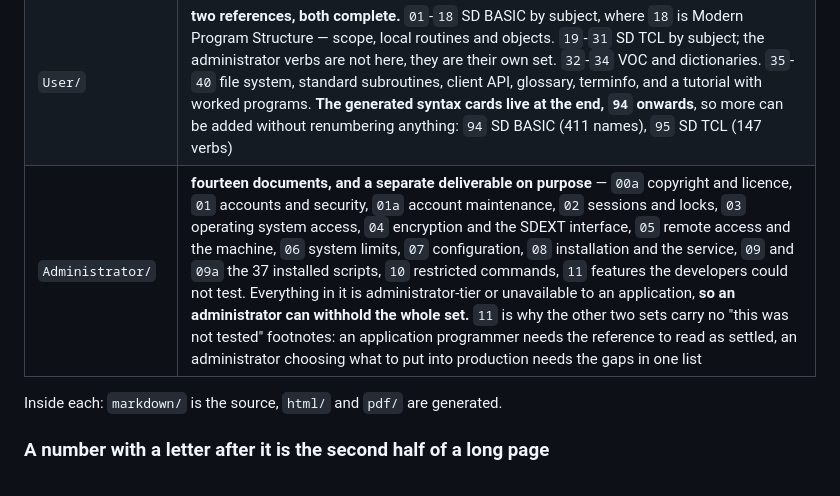
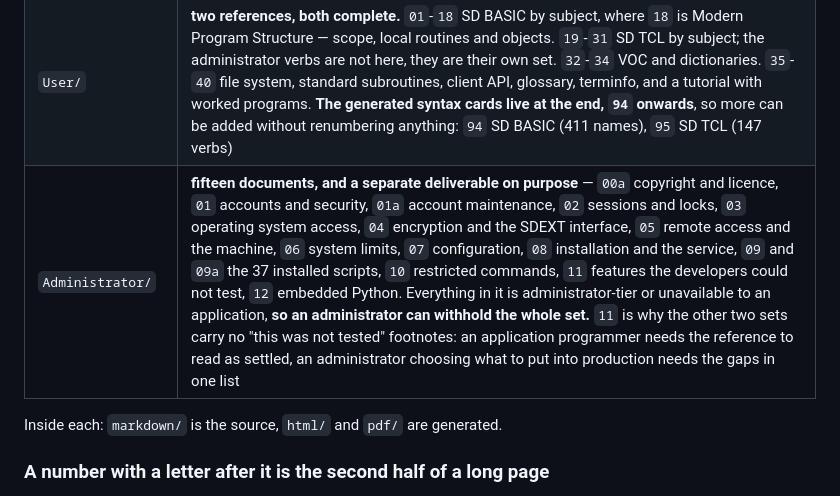
Before and after one commit to dmontaine/SDCoreLinuxDocs, a Markdown page: README.md, the part around the change. Rendered like a GitHub page.

```diff
--- a/README.md
+++ b/README.md
@@ -36,7 +36,7 @@ Three document sets, each with the same three folders:
 |---|---|
 | `GettingStarted/` | 19 pages — installing SD Core on Linux, running it, and what differs from OpenQM and from SD Core for Windows |
 | `User/` | **two references, both complete.** `01`-`18` SD BASIC by subject, where `18` is Modern Program Structure — scope, local routines and objects. `19`-`31` SD TCL by subject; the administrator verbs are not here, they are their own set. `32`-`34` VOC and dictionaries. `35`-`40` file system, standard subroutines, client API, glossary, terminfo, and a tutorial with worked programs. **The generated syntax cards live at the end, `94` onwards**, so more can be added without renumbering anything: `94` SD BASIC (411 names), `95` SD TCL (147 verbs) |
-| `Administrator/` | **fourteen documents, and a separate deliverable on purpose** — `00a` copyright and licence, `01` accounts and security, `01a` account maintenance, `02` sessions and locks, `03` operating system access, `04` encryption and the SDEXT interface, `05` remote access and the machine, `06` system limits, `07` configuration, `08` installation and the service, `09` and `09a` the 37 installed scripts, `10` restricted commands, `11` features the developers could not test. Everything in it is administrator-tier or unavailable to an application, **so an administrator can withhold the whole set.** `11` is why the other two sets carry no "this was not tested" footnotes: an application programmer needs the reference to read as settled, an administrator choosing what to put into production needs the gaps in one list |
+| `Administrator/` | **fifteen documents, and a separate deliverable on purpose** — `00a` copyright and licence, `01` accounts and security, `01a` account maintenance, `02` sessions and locks, `03` operating system access, `04` encryption and the SDEXT interface, `05` remote access and the machine, `06` system limits, `07` configuration, `08` installation and the service, `09` and `09a` the 37 installed scripts, `10` restricted commands, `11` features the developers could not test, `12` embedded Python. Everything in it is administrator-tier or unavailable to an application, **so an administrator can withhold the whole set.** `11` is why the other two sets carry no "this was not tested" footnotes: an application programmer needs the reference to read as settled, an administrator choosing what to put into production needs the gaps in one list |
 
 Inside each: `markdown/` is the source, `html/` and `pdf/` are generated.
 
```
Also changed, not shown: Administrator/markdown/12-sd-embedded-python.md (added, +188 -0 lines), User/markdown/36-sd-standard-subroutines.md (+1 -1 lines).
